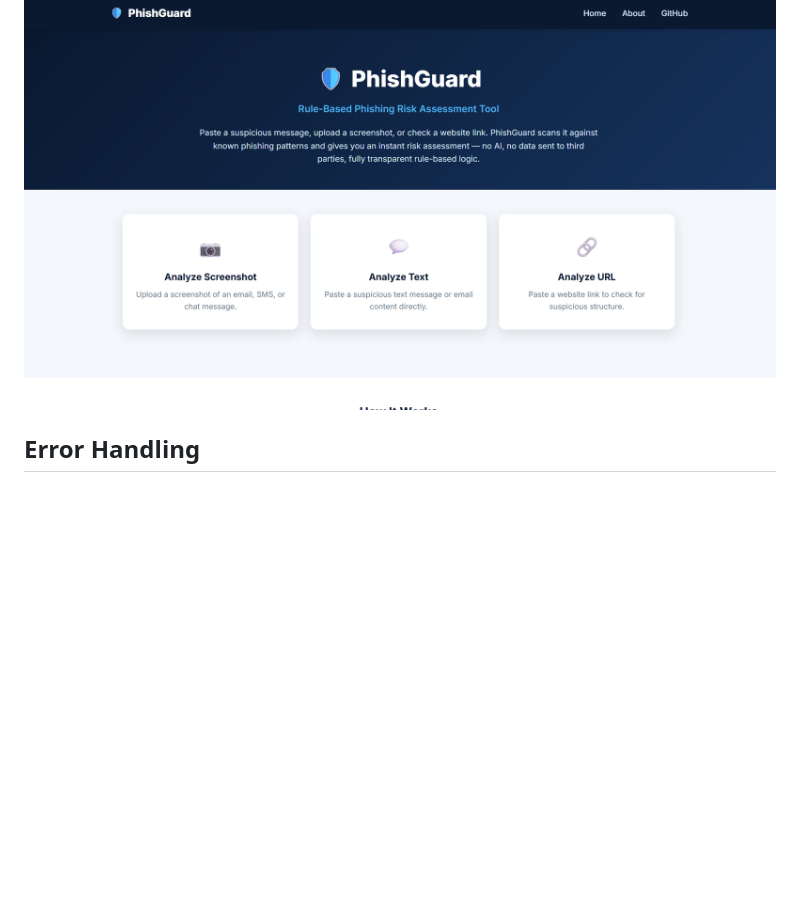
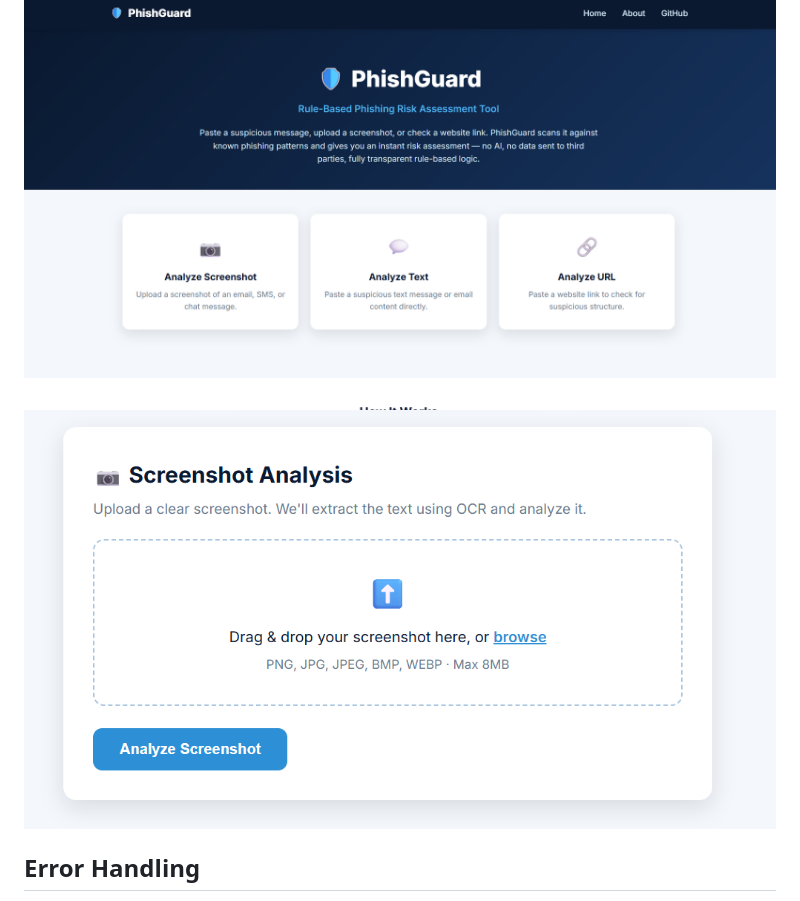
Before and after one commit to KUNALRATHORE1/PhishGaurd, a Markdown page: readme.md, the part around the change. GitHub-like rendering; blank space fills up the shorter version.

```diff
--- a/readme.md
+++ b/readme.md
@@ -175,6 +175,7 @@ To stop the server, press `CTRL + C` in the terminal.
 ## Screenshots
 
 ![image alt](https://github.com/KUNALRATHORE1/PhishGaurd/blob/main/Screenshot%202026-08-02%20180409.png?raw=true)
+![image alt](https://github.com/KUNALRATHORE1/PhishGaurd/blob/main/Screenshot%202026-08-02%20204642.png?raw=true)
 ## Error Handling
 
 PhishGuard handles the following gracefully with friendly messages (no stack traces shown to users):
```
